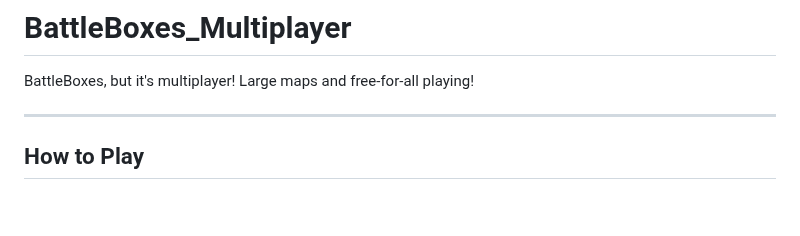
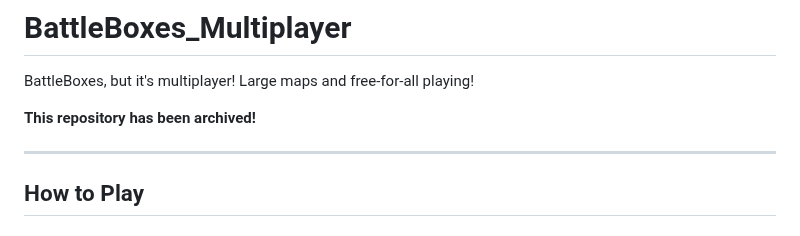
Before and after one commit to spsquared/BattleBoxes_Multiplayer, a Markdown page: README.md, the part around the change. Drawn GitHub-style; blank space fills up the shorter version.

Commit message:
archive note

```diff
--- a/README.md
+++ b/README.md
@@ -1,5 +1,7 @@
 # BattleBoxes_Multiplayer
 BattleBoxes, but it's multiplayer! Large maps and free-for-all playing!
+
+**This repository has been archived!**
 
 ***
 
```
